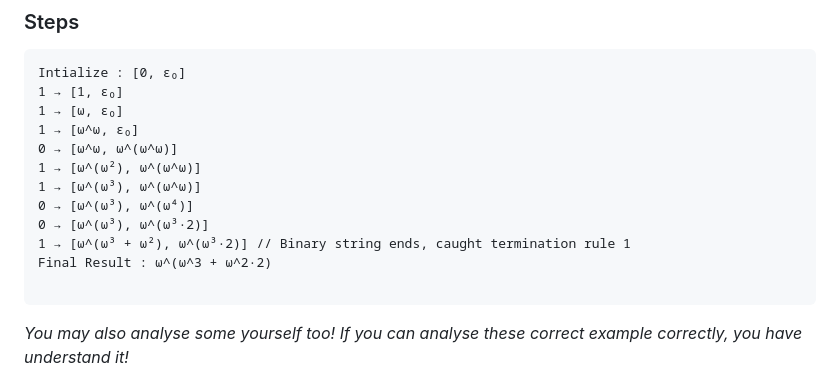
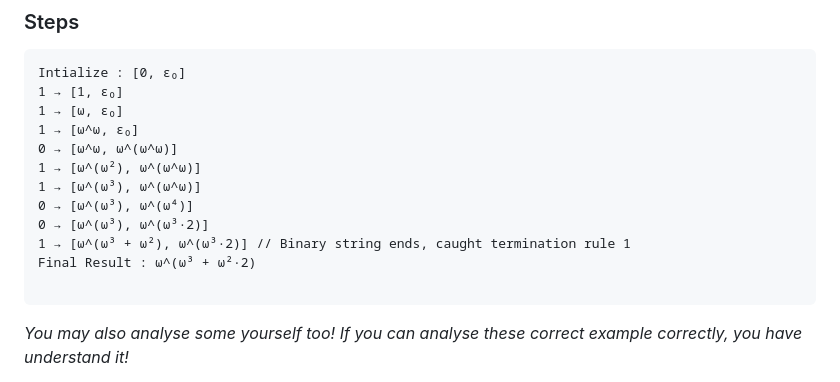
Before and after one commit to RNGDelak/ord-wwfsoe, a Markdown page: README.md, the part around the change. Rendered like a GitHub page.

````diff
--- a/README.md
+++ b/README.md
@@ -110,7 +110,7 @@ Intialize : [0, ε₀]
 0 → [ω^(ω³), ω^(ω⁴)]
 0 → [ω^(ω³), ω^(ω³·2)]
 1 → [ω^(ω³ + ω²), ω^(ω³·2)] // Binary string ends, caught termination rule 1
-Final Result : ω^(ω^3 + ω^2·2)
+Final Result : ω^(ω³ + ω²·2)
 
 ```
 
````
